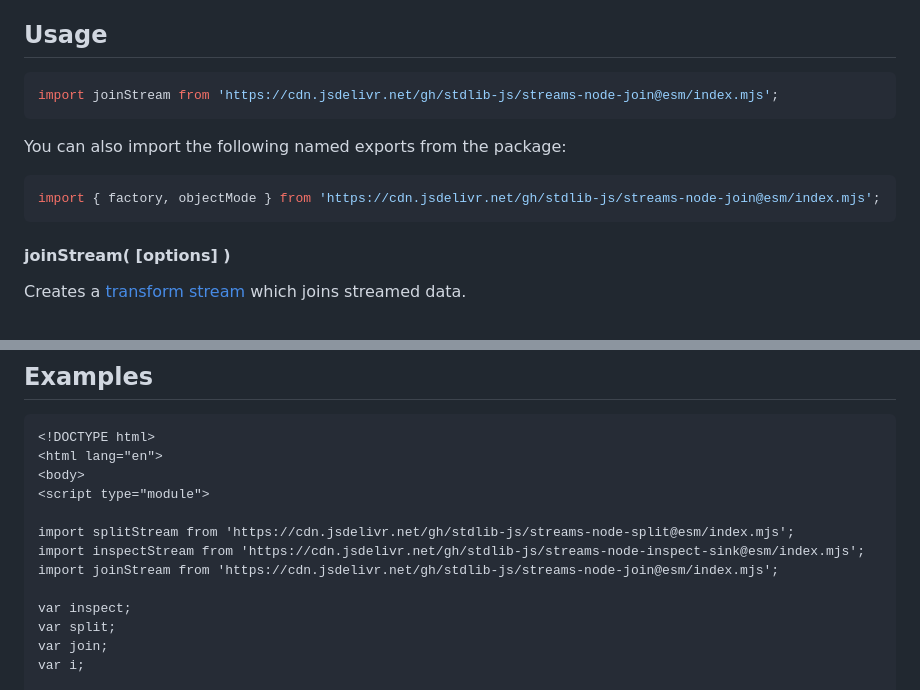
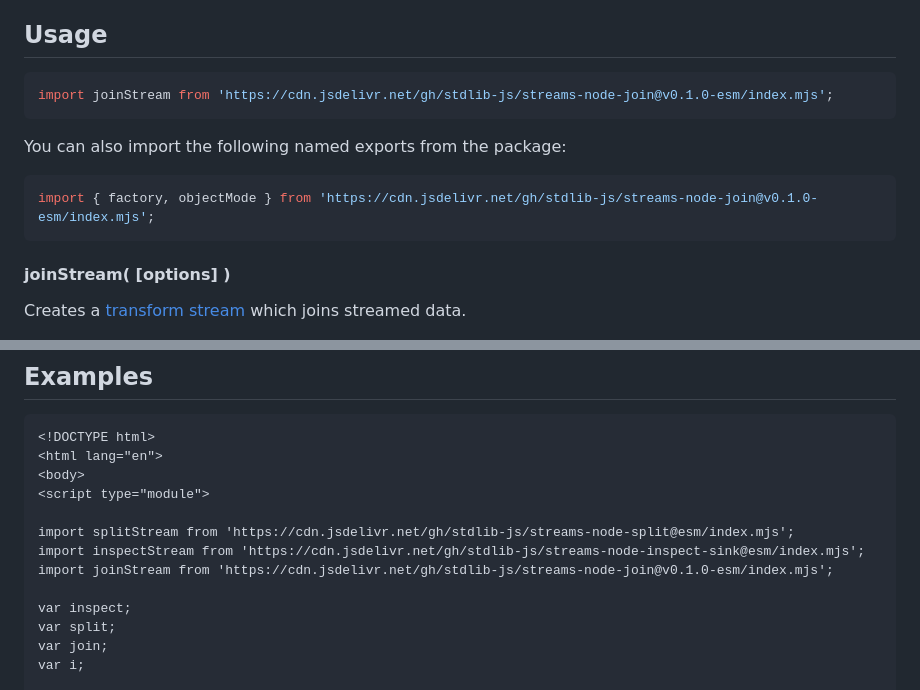
Before and after one commit to stdlib-js/streams-node-join, a Markdown page: README.md, 2 parts joined by grey strips. Drawn GitHub-style.

Commit message:
Update README.md for ESM bundle v0.1.0

````diff
--- a/README.md
+++ b/README.md
@@ -42,13 +42,13 @@ limitations under the License.
 ## Usage
 
 ```javascript
-import joinStream from 'https://cdn.jsdelivr.net/gh/stdlib-js/streams-node-join@esm/index.mjs';
+import joinStream from 'https://cdn.jsdelivr.net/gh/stdlib-js/streams-node-join@v0.1.0-esm/index.mjs';
 ```
 
 You can also import the following named exports from the package:
 
 ```javascript
-import { factory, objectMode } from 'https://cdn.jsdelivr.net/gh/stdlib-js/streams-node-join@esm/index.mjs';
+import { factory, objectMode } from 'https://cdn.jsdelivr.net/gh/stdlib-js/streams-node-join@v0.1.0-esm/index.mjs';
 ```
 
 <a name="join-stream"></a>
@@ -163,7 +163,7 @@ This method accepts the same `options` as [`joinStream()`](#join-stream); howeve
 
 import splitStream from 'https://cdn.jsdelivr.net/gh/stdlib-js/streams-node-split@esm/index.mjs';
 import inspectStream from 'https://cdn.jsdelivr.net/gh/stdlib-js/streams-node-inspect-sink@esm/index.mjs';
-import joinStream from 'https://cdn.jsdelivr.net/gh/stdlib-js/streams-node-join@esm/index.mjs';
+import joinStream from 'https://cdn.jsdelivr.net/gh/stdlib-js/streams-node-join@v0.1.0-esm/index.mjs';
 
 var inspect;
 var split;
````
